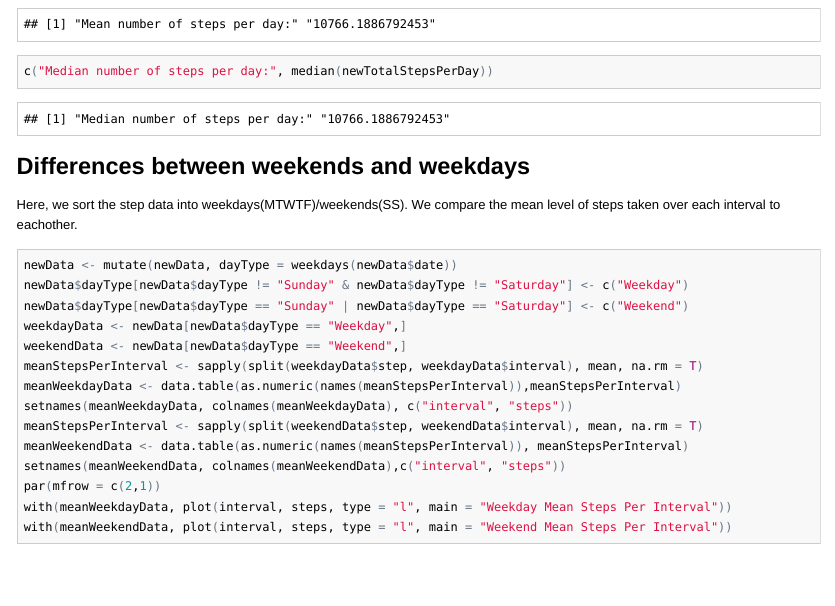
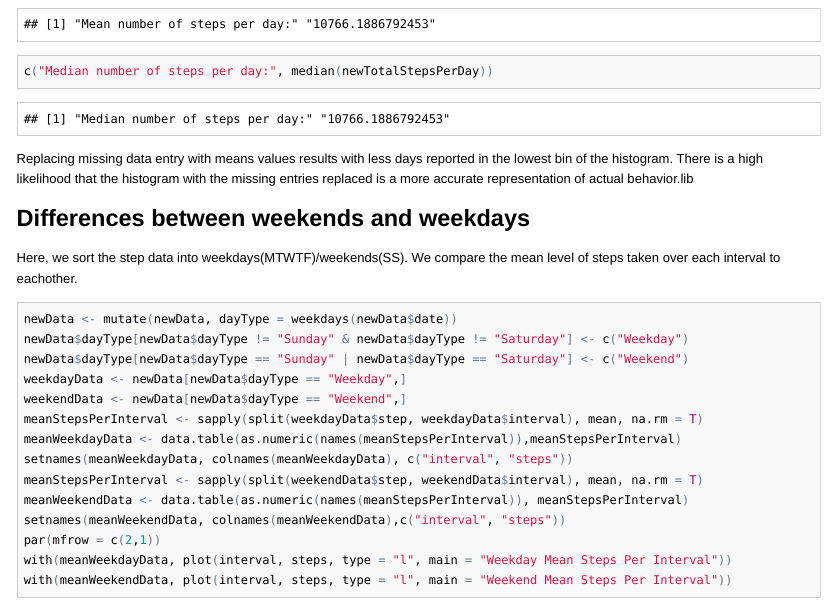
Before and after one commit to AMPrescott/ReproducibleResearchAssn1, an R Markdown document (PA1_template.Rmd): the page in a window 1100 px wide, from 2500 px down before the commit and from 2920 px down after it, so that both start at the same text. The pictures show the output file PA1_template.html that the author committed with the source, opened offline; long lines of code are wrapped.

Commit message:
Completed assignment

````diff
--- a/PA1_template.Rmd
+++ b/PA1_template.Rmd
@@ -64,6 +64,8 @@ c("Mean number of steps per day:", mean(newTotalStepsPerDay))
 c("Median number of steps per day:", median(newTotalStepsPerDay))
 ```
 
+Replacing missing data entry with means values results with less days reported in the lowest bin of the histogram. There is a high likelihood that the histogram with the missing entries replaced is a more accurate representation of actual behavior.lib
+
 ## Differences between weekends and weekdays
 
 Here, we sort the step data into weekdays(MTWTF)/weekends(SS). We compare the mean level of steps taken over each interval to eachother.
````
Also changed, not shown: .RData, PA1_template.html, PA1_template.md, 1 other file.
